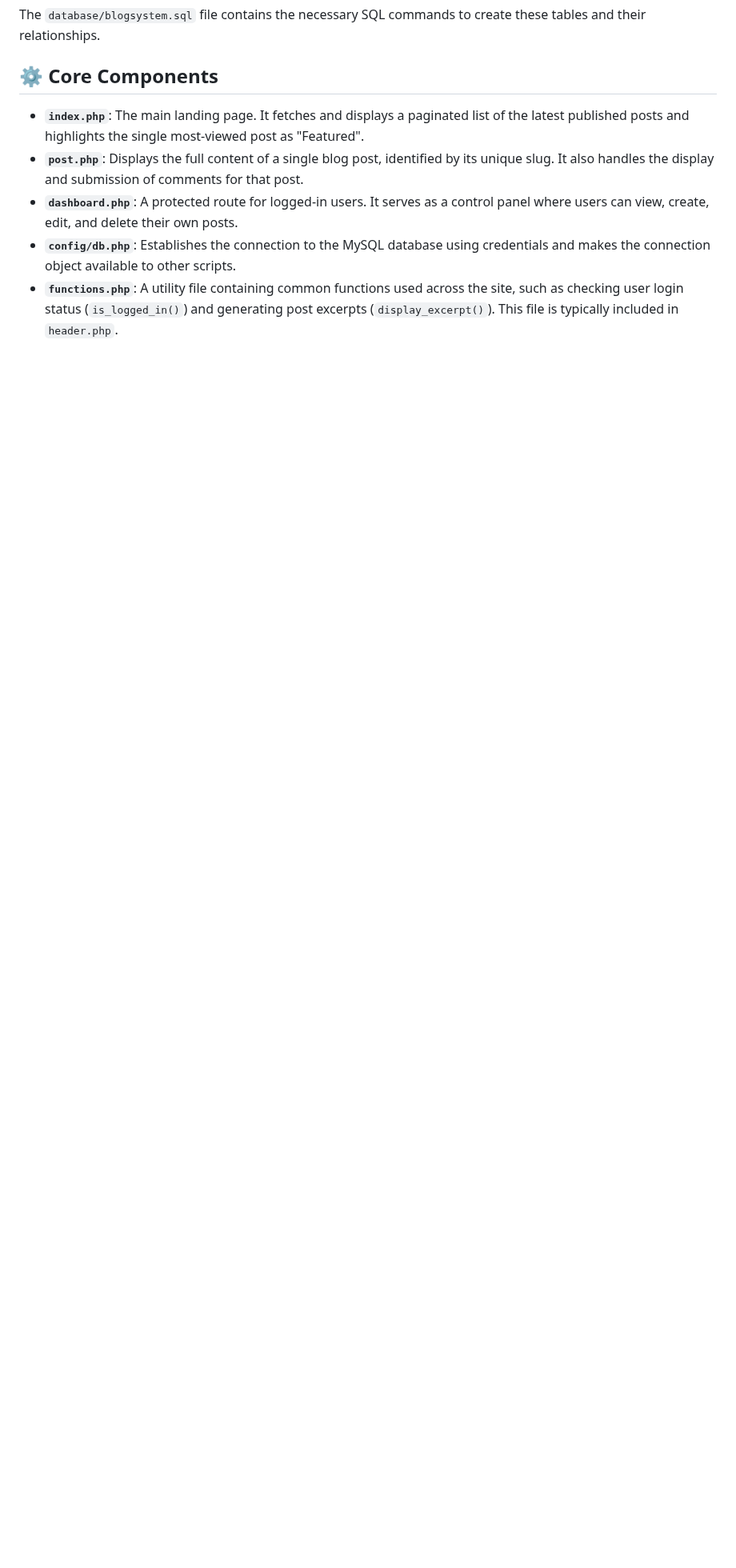
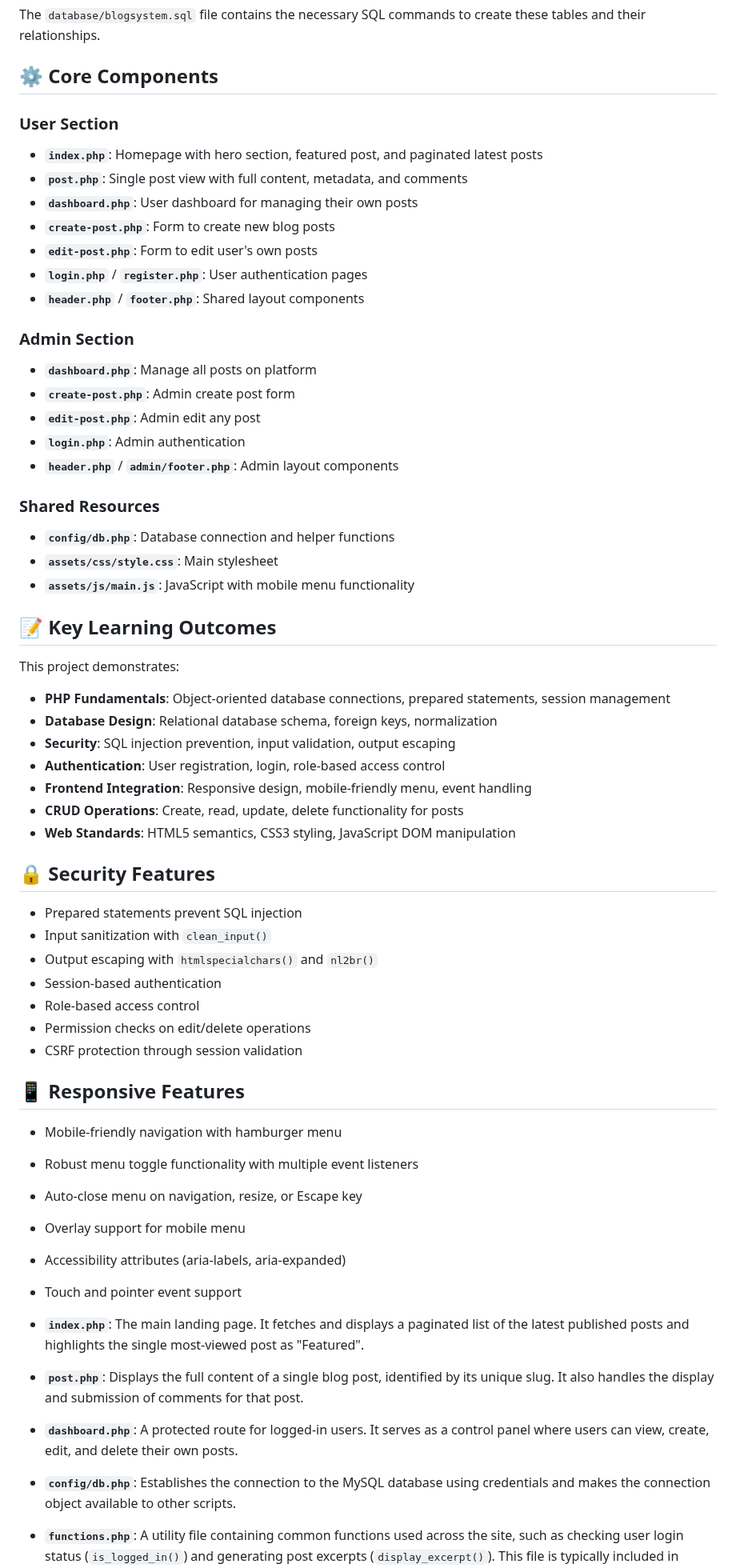
Before and after one commit to th3sabbir/Simple-Blog-System, a Markdown page: README.md, the part around one of its changes. Shown at 80% size. Drawn GitHub-style; blank space fills up the shorter version.

```diff
--- a/README.md
+++ b/README.md
@@ -71,6 +71,61 @@ The `database/blogsystem.sql` file contains the necessary SQL commands to create
 
 ## ⚙️ Core Components
 
+### User Section
+
+-   **`index.php`**: Homepage with hero section, featured post, and paginated latest posts
+-   **`post.php`**: Single post view with full content, metadata, and comments
+-   **`dashboard.php`**: User dashboard for managing their own posts
+-   **`create-post.php`**: Form to create new blog posts
+-   **`edit-post.php`**: Form to edit user's own posts
+-   **`login.php`** / **`register.php`**: User authentication pages
+-   **`header.php`** / **`footer.php`**: Shared layout components
+
+### Admin Section
+
+-   **`dashboard.php`**: Manage all posts on platform
+-   **`create-post.php`**: Admin create post form
+-   **`edit-post.php`**: Admin edit any post
+-   **`login.php`**: Admin authentication
+-   **`header.php`** / **`admin/footer.php`**: Admin layout components
+
+### Shared Resources
+
+-   **`config/db.php`**: Database connection and helper functions
+-   **`assets/css/style.css`**: Main stylesheet
+-   **`assets/js/main.js`**: JavaScript with mobile menu functionality
+
+## 📝 Key Learning Outcomes
+
+This project demonstrates:
+
+-   **PHP Fundamentals**: Object-oriented database connections, prepared statements, session management
+-   **Database Design**: Relational database schema, foreign keys, normalization
+-   **Security**: SQL injection prevention, input validation, output escaping
+-   **Authentication**: User registration, login, role-based access control
+-   **Frontend Integration**: Responsive design, mobile-friendly menu, event handling
+-   **CRUD Operations**: Create, read, update, delete functionality for posts
+-   **Web Standards**: HTML5 semantics, CSS3 styling, JavaScript DOM manipulation
+
+## 🔒 Security Features
+
+-   Prepared statements prevent SQL injection
+-   Input sanitization with `clean_input()`
+-   Output escaping with `htmlspecialchars()` and `nl2br()`
+-   Session-based authentication
+-   Role-based access control
+-   Permission checks on edit/delete operations
+-   CSRF protection through session validation
+
+## 📱 Responsive Features
+
+-   Mobile-friendly navigation with hamburger menu
+-   Robust menu toggle functionality with multiple event listeners
+-   Auto-close menu on navigation, resize, or Escape key
+-   Overlay support for mobile menu
+-   Accessibility attributes (aria-labels, aria-expanded)
+-   Touch and pointer event support
+
 -   **`index.php`**: The main landing page. It fetches and displays a paginated list of the latest published posts and highlights the single most-viewed post as "Featured".
 -   **`post.php`**: Displays the full content of a single blog post, identified by its unique slug. It also handles the display and submission of comments for that post.
 -   **`dashboard.php`**: A protected route for logged-in users. It serves as a control panel where users can view, create, edit, and delete their own posts.
```
Also changed, not shown: other parts of README.md (+2 -2 lines).
